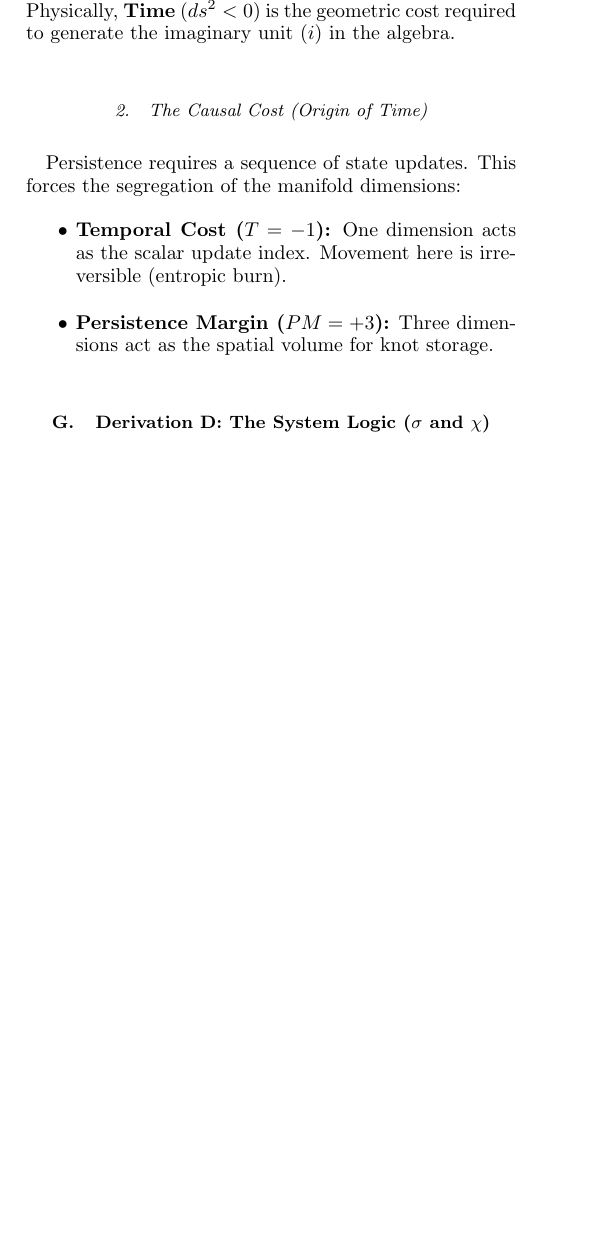
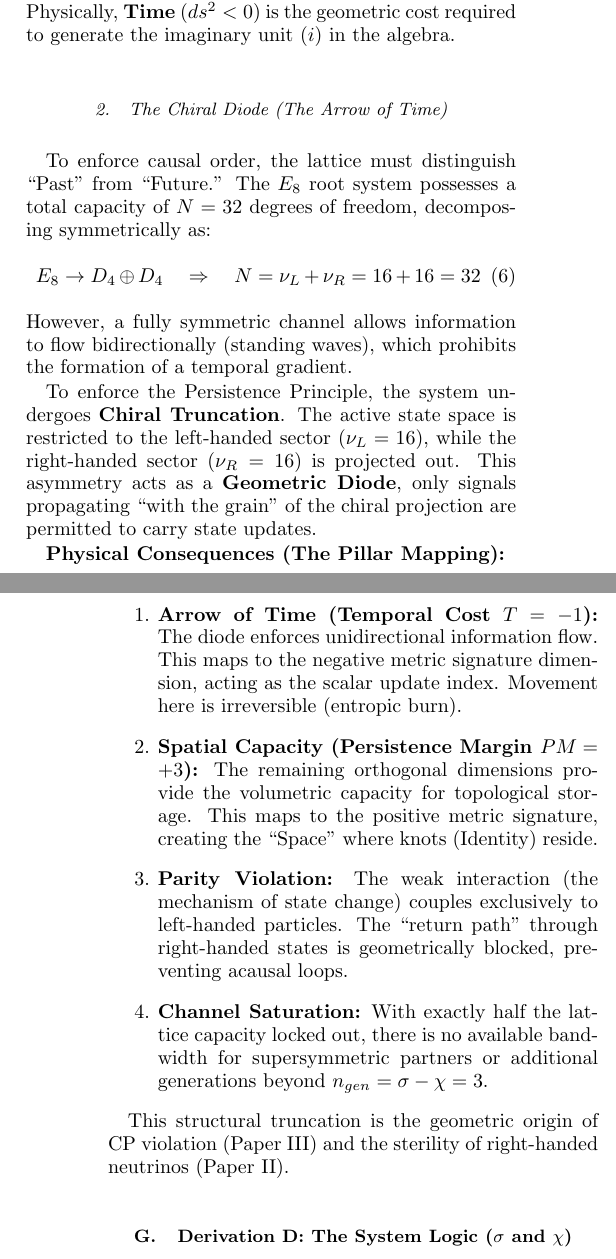
Before and after one commit to meta-r0ze/E8-Persistence-Theory-1, a LaTeX paper (paper/_E8-Persistence Theory 1.tex, which reads paper/4_derivation_of_the_substrate.tex): part of one column of page 6 of 43 before the commit and two parts of the columns of pages 6 and 7 of 44 after it, the two joined at a grey line, cut so that both start at the same text, the shorter picture padded with empty space. Compiled offline with pdfLaTeX.

Commit message:
Updates from Overleaf

```diff
--- a/paper/4_derivation_of_the_substrate.tex
+++ b/paper/4_derivation_of_the_substrate.tex
@@ -113,13 +112,28 @@ A 4-dimensional manifold can admit a Euclidean $(+,+,+,+)$ or Lorentzian $(-,+,+
 
 \textbf{Conclusion:} The requirement for complex information processing ($\nu=16$) mandates a Lorentzian metric. Physically, \textbf{Time} ($ds^2 < 0$) is the geometric cost required to generate the imaginary unit ($i$) in the algebra.
 
-\subsubsection{The Causal Cost (Origin of Time)}
-Persistence requires a sequence of state updates. This forces the segregation of the manifold dimensions:
-\begin{itemize}
-    \item \textbf{Temporal Cost ($T=-1$):} One dimension acts as the scalar update index. Movement here is irreversible (entropic burn).
-    \item \textbf{Persistence Margin ($PM=+3$):} Three dimensions act as the spatial volume for knot storage.
-\end{itemize}
+\subsubsection{The Chiral Diode (The Arrow of Time)}
 
+To enforce causal order, the lattice must distinguish ``Past'' from ``Future.'' The $E_8$ root system possesses a total capacity of $N=32$ degrees of freedom, decomposing symmetrically as:
+\begin{equation}
+    E_8 \to D_4 \oplus D_4 \quad \Rightarrow \quad N = \nu_L + \nu_R = 16 + 16 = 32
+\end{equation}
+However, a fully symmetric channel allows information to flow bidirectionally (standing waves), which prohibits the formation of a temporal gradient.
+
+To enforce the Persistence Principle, the system undergoes \textbf{Chiral Truncation}. The active state space is restricted to the left-handed sector ($\nu_L = 16$), while the right-handed sector ($\nu_R = 16$) is projected out. This asymmetry acts as a \textbf{Geometric Diode}, only signals propagating ``with the grain'' of the chiral projection are permitted to carry state updates.
+
+\textbf{Physical Consequences (The Pillar Mapping):}
+\begin{enumerate}
+    \item \textbf{Arrow of Time (Temporal Cost $T = -1$):} The diode enforces unidirectional information flow. This maps to the negative metric signature dimension, acting as the scalar update index. Movement here is irreversible (entropic burn).
+
+    \item \textbf{Spatial Capacity (Persistence Margin $PM = +3$):} The remaining orthogonal dimensions provide the volumetric capacity for topological storage. This maps to the positive metric signature, creating the ``Space'' where knots (Identity) reside.
+
+    \item \textbf{Parity Violation:} The weak interaction (the mechanism of state change) couples exclusively to left-handed particles. The ``return path'' through right-handed states is geometrically blocked, preventing acausal loops.
+
+    \item \textbf{Channel Saturation:} With exactly half the lattice capacity locked out, there is no available bandwidth for supersymmetric partners or additional generations beyond $n_{gen} = \sigma - \chi = 3$.
+\end{enumerate}
+
+This structural truncation is the geometric origin of CP violation (Paper III) and the sterility of right-handed neutrinos (Paper II).
 
 \subsection{Derivation D: The System Logic (\texorpdfstring{$\sigma$}{sigma} and \texorpdfstring{$\chi$}{chi})}
 We derive the rank of the interaction symmetry ($\sigma$). This derivation is supported by two converging lines of evidence: one from Group Theory (Algebraic) and one from Manifold Geometry (Geometric).
```
Also changed, not shown: paper/4_derivation_of_the_substrate.tex (1 more changed lines).
